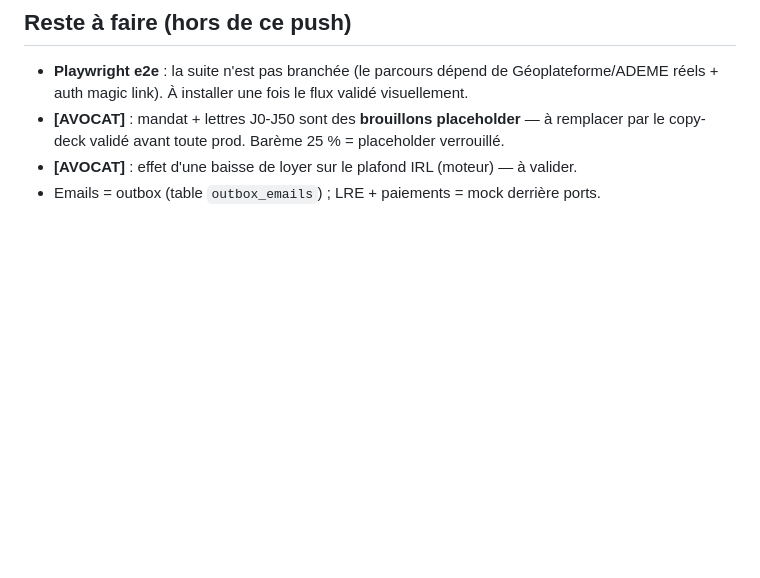
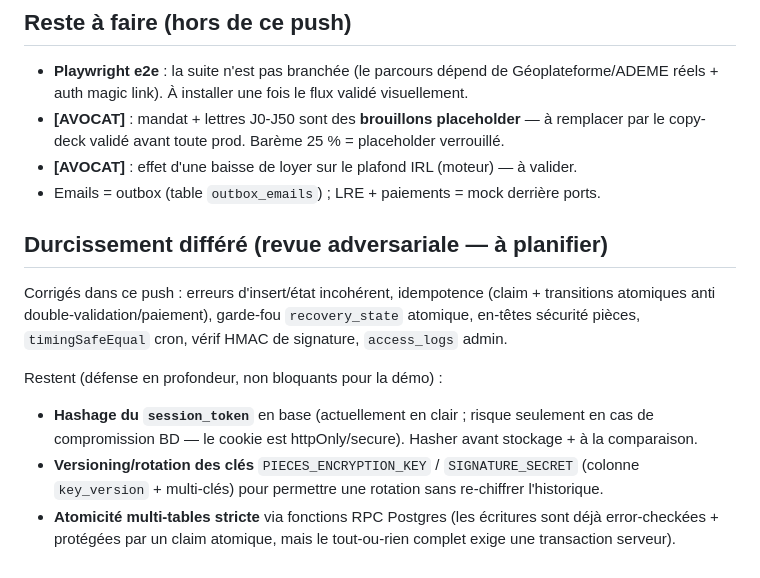
Before and after one commit to lyestriki-29/trop-paye, a Markdown page: docs/qa-t3-t6-walkthrough.md, the part around the change. Rendered like a GitHub page; blank space fills up the shorter version.

Commit message:
docs(qa): durcissement différé (hashage session_token, rotation clés, RPC atomique)
Co-Authored-By: Claude Opus 4.8 (1M context) <noreply@anthropic.com>

```diff
--- a/docs/qa-t3-t6-walkthrough.md
+++ b/docs/qa-t3-t6-walkthrough.md
@@ -56,3 +56,18 @@ Connexion = magic link local : le lien s'affiche dans les logs `supabase` (Inbuc
   le copy-deck validé avant toute prod. Barème 25 % = placeholder verrouillé.
 - **[AVOCAT]** : effet d'une baisse de loyer sur le plafond IRL (moteur) — à valider.
 - Emails = outbox (table `outbox_emails`) ; LRE + paiements = mock derrière ports.
+
+## Durcissement différé (revue adversariale — à planifier)
+
+Corrigés dans ce push : erreurs d'insert/état incohérent, idempotence (claim + transitions
+atomiques anti double-validation/paiement), garde-fou `recovery_state` atomique, en-têtes
+sécurité pièces, `timingSafeEqual` cron, vérif HMAC de signature, `access_logs` admin.
+
+Restent (défense en profondeur, non bloquants pour la démo) :
+- **Hashage du `session_token`** en base (actuellement en clair ; risque seulement en cas de
+  compromission BD — le cookie est httpOnly/secure). Hasher avant stockage + à la comparaison.
+- **Versioning/rotation des clés** `PIECES_ENCRYPTION_KEY` / `SIGNATURE_SECRET` (colonne
+  `key_version` + multi-clés) pour permettre une rotation sans re-chiffrer l'historique.
+- **Atomicité multi-tables stricte** via fonctions RPC Postgres (les écritures sont déjà
+  error-checkées + protégées par un claim atomique, mais le tout-ou-rien complet exige une
+  transaction serveur).
```
